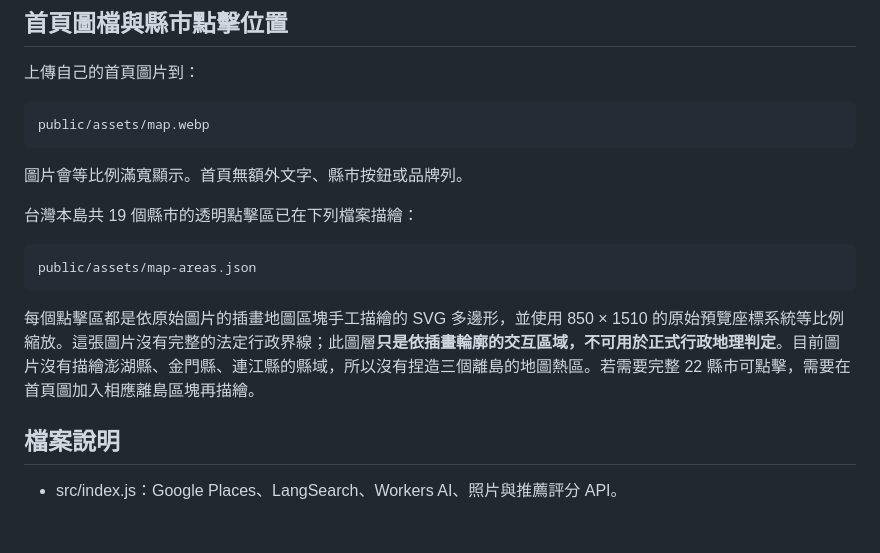
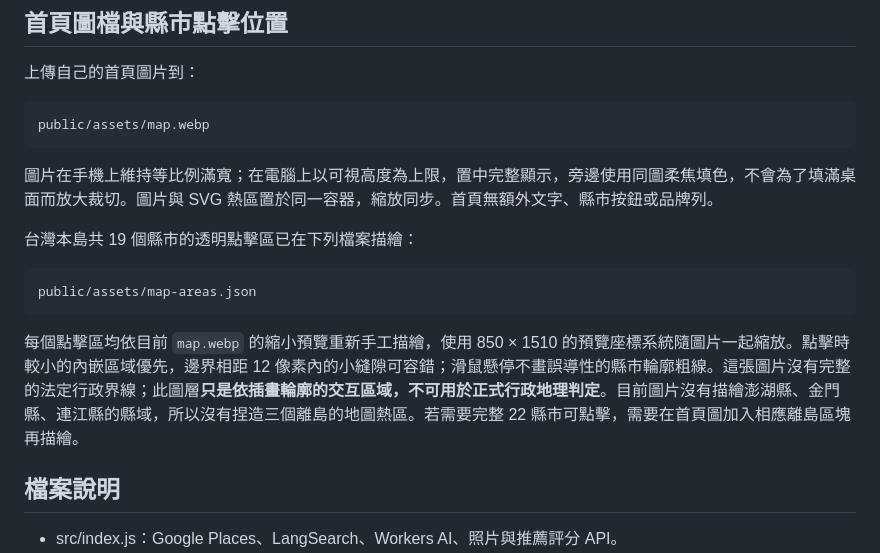
Before and after one commit to redfisharthur-beep/Food-map, a Markdown page: README.md, the part around the change. Drawn GitHub-style; blank space fills up the shorter version.

Commit message:
docs: describe responsive full-map presentation and retraced hit areas

```diff
--- a/README.md
+++ b/README.md
@@ -47,13 +47,13 @@ wrangler.jsonc 已設定 AI binding 為 AI。需有可用 Workers AI 用量才
 
     public/assets/map.webp
 
-圖片會等比例滿寬顯示。首頁無額外文字、縣市按鈕或品牌列。
+圖片在手機上維持等比例滿寬；在電腦上以可視高度為上限，置中完整顯示，旁邊使用同圖柔焦填色，不會為了填滿桌面而放大裁切。圖片與 SVG 熱區置於同一容器，縮放同步。首頁無額外文字、縣市按鈕或品牌列。
 
 台灣本島共 19 個縣市的透明點擊區已在下列檔案描繪：
 
     public/assets/map-areas.json
 
-每個點擊區都是依原始圖片的插畫地圖區塊手工描繪的 SVG 多邊形，並使用 850 × 1510 的原始預覽座標系統等比例縮放。這張圖片沒有完整的法定行政界線；此圖層**只是依插畫輪廓的交互區域，不可用於正式行政地理判定**。目前圖片沒有描繪澎湖縣、金門縣、連江縣的縣域，所以沒有捏造三個離島的地圖熱區。若需要完整 22 縣市可點擊，需要在首頁圖加入相應離島區塊再描繪。
+每個點擊區均依目前 `map.webp` 的縮小預覽重新手工描繪，使用 850 × 1510 的預覽座標系統隨圖片一起縮放。點擊時較小的內嵌區域優先，邊界相距 12 像素內的小縫隙可容錯；滑鼠懸停不畫誤導性的縣市輪廓粗線。這張圖片沒有完整的法定行政界線；此圖層**只是依插畫輪廓的交互區域，不可用於正式行政地理判定**。目前圖片沒有描繪澎湖縣、金門縣、連江縣的縣域，所以沒有捏造三個離島的地圖熱區。若需要完整 22 縣市可點擊，需要在首頁圖加入相應離島區塊再描繪。
 
 
 ## 檔案說明
```
